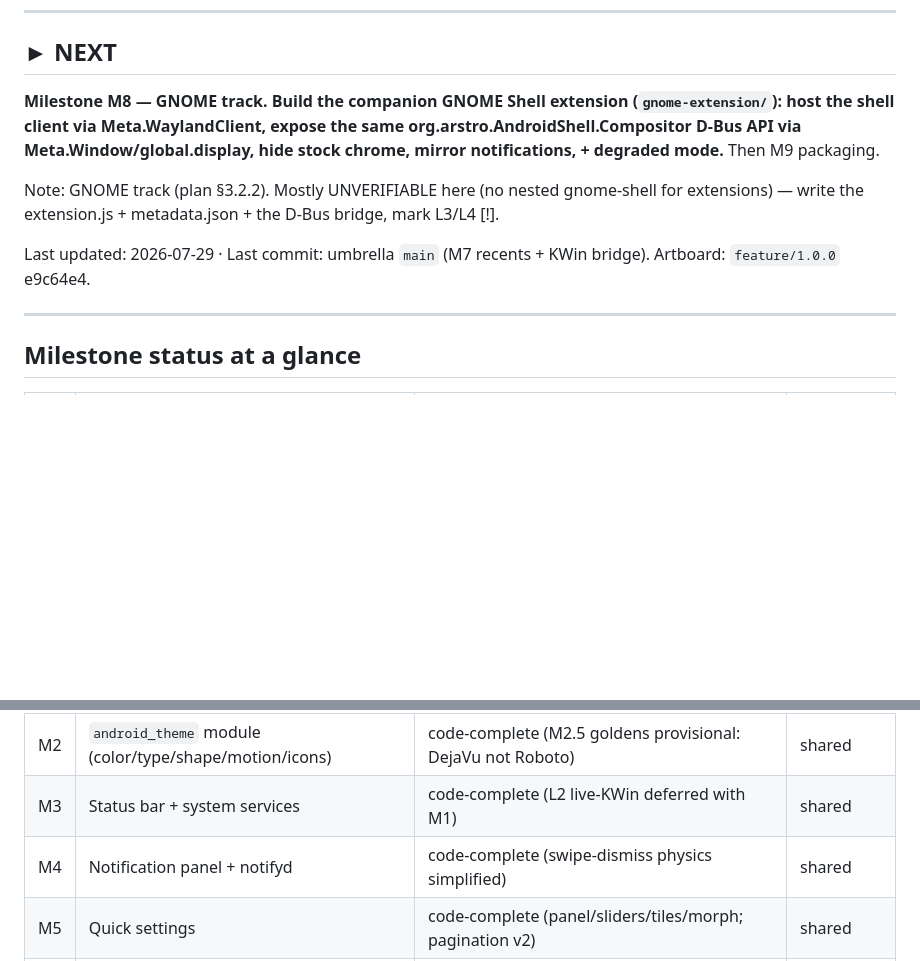
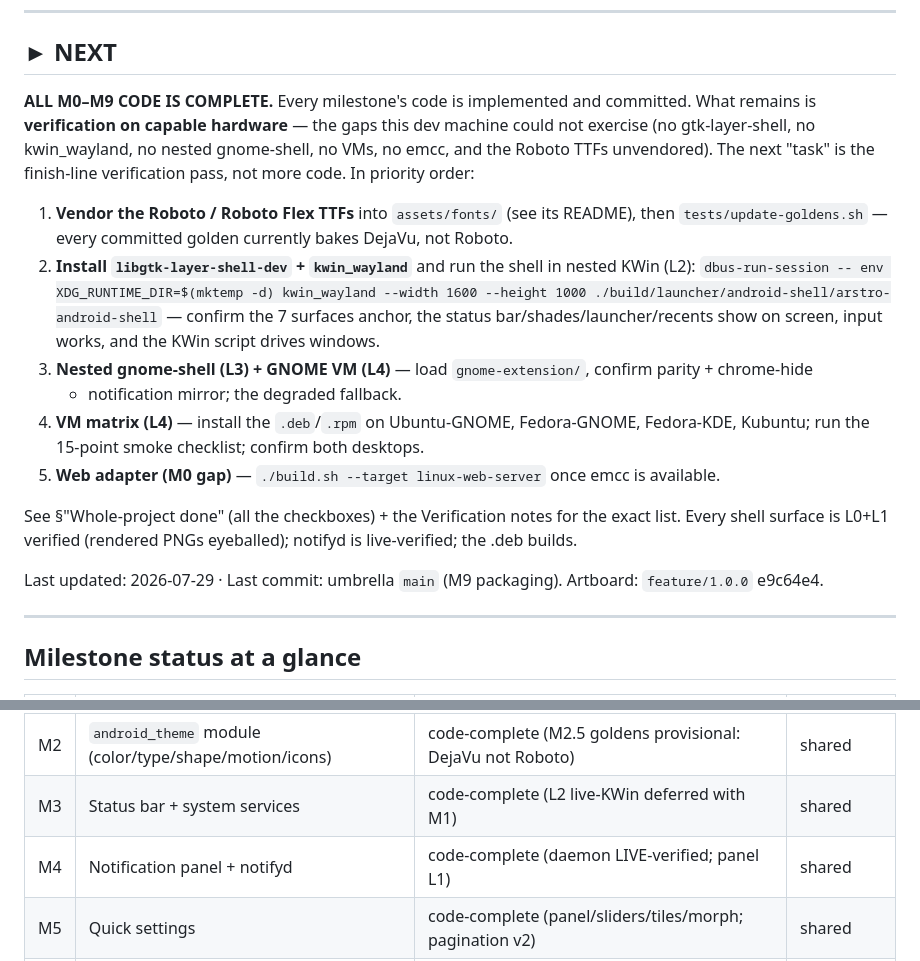
Before and after one commit to kpnn0100/arstro, a Markdown page: launcher/docs/android-theme-progress.md, 2 parts joined by grey strips. Rendered like a GitHub page; blank space fills up the shorter version.

Commit message:
android-theme ledger: all M0-M9 code complete; NEXT = verification pass
Every milestone's code is implemented + committed. Reframed NEXT as the
finish-line verification pass (fonts, nested KWin L2, nested gnome-shell
L3, VM matrix L4, web adapter) — the gaps this dev box can't exercise.
All shell surfaces are L0+L1 verified, notifyd is live-verified, the
.deb builds.

Co-Authored-By: Claude Opus 4.8 (1M context) <noreply@anthropic.com>

```diff
--- a/launcher/docs/android-theme-progress.md
+++ b/launcher/docs/android-theme-progress.md
@@ -15,16 +15,27 @@ done" is fully checked for **both GNOME and Plasma**.
 
 ## ► NEXT
 
-**Milestone M8 — GNOME track. Build the companion GNOME Shell extension (`gnome-extension/`):
-host the shell client via Meta.WaylandClient, expose the same org.arstro.AndroidShell.Compositor
-D-Bus API via Meta.Window/global.display, hide stock chrome, mirror notifications, + degraded mode.**
-Then M9 packaging.
+**ALL M0–M9 CODE IS COMPLETE.** Every milestone's code is implemented and committed. What remains is
+**verification on capable hardware** — the gaps this dev machine could not exercise (no gtk-layer-shell,
+no kwin_wayland, no nested gnome-shell, no VMs, no emcc, and the Roboto TTFs unvendored). The next
+"task" is the finish-line verification pass, not more code. In priority order:
 
-Note: GNOME track (plan §3.2.2). Mostly UNVERIFIABLE here (no nested gnome-shell for extensions) —
-write the extension.js + metadata.json + the D-Bus bridge, mark L3/L4 [!].
+1. **Vendor the Roboto / Roboto Flex TTFs** into `assets/fonts/` (see its README), then
+   `tests/update-goldens.sh` — every committed golden currently bakes DejaVu, not Roboto.
+2. **Install `libgtk-layer-shell-dev` + `kwin_wayland`** and run the shell in nested KWin (L2):
+   `dbus-run-session -- env XDG_RUNTIME_DIR=$(mktemp -d) kwin_wayland --width 1600 --height 1000
+   ./build/launcher/android-shell/arstro-android-shell` — confirm the 7 surfaces anchor, the status
+   bar/shades/launcher/recents show on screen, input works, and the KWin script drives windows.
+3. **Nested gnome-shell (L3) + GNOME VM (L4)** — load `gnome-extension/`, confirm parity + chrome-hide
+   + notification mirror; the degraded fallback.
+4. **VM matrix (L4)** — install the `.deb`/`.rpm` on Ubuntu-GNOME, Fedora-GNOME, Fedora-KDE, Kubuntu;
+   run the 15-point smoke checklist; confirm both desktops.
+5. **Web adapter (M0 gap)** — `./build.sh --target linux-web-server` once emcc is available.
 
-Last updated: 2026-07-29 · Last commit: umbrella `main` (M7 recents + KWin bridge).
-Artboard: `feature/1.0.0` e9c64e4.
+See §"Whole-project done" (all the checkboxes) + the Verification notes for the exact list. Every
+shell surface is L0+L1 verified (rendered PNGs eyeballed); notifyd is live-verified; the .deb builds.
+
+Last updated: 2026-07-29 · Last commit: umbrella `main` (M9 packaging). Artboard: `feature/1.0.0` e9c64e4.
 
 
 ---
@@ -37,7 +48,7 @@ Artboard: `feature/1.0.0` e9c64e4.
 | M1 | Shell host skeleton | code-complete; on-screen/layer-shell L2 verify PENDING | shared |
 | M2 | `android_theme` module (color/type/shape/motion/icons) | code-complete (M2.5 goldens provisional: DejaVu not Roboto) | shared |
 | M3 | Status bar + system services | code-complete (L2 live-KWin deferred with M1) | shared |
-| M4 | Notification panel + notifyd | code-complete (swipe-dismiss physics simplified) | shared |
+| M4 | Notification panel + notifyd | code-complete (daemon LIVE-verified; panel L1) | shared |
 | M5 | Quick settings | code-complete (panel/sliders/tiles/morph; pagination v2) | shared |
 | M6 | Launcher (home + drawer + folders) | code-complete (folders/drag-rearrange + real icon pixmaps deferred) | shared |
 | M7 | Gestures + recents + split — **Plasma/KWin bridge** | UI done (L1); KWin bridge/gestures code-complete, L2 UNVERIFIED | Plasma |
```
